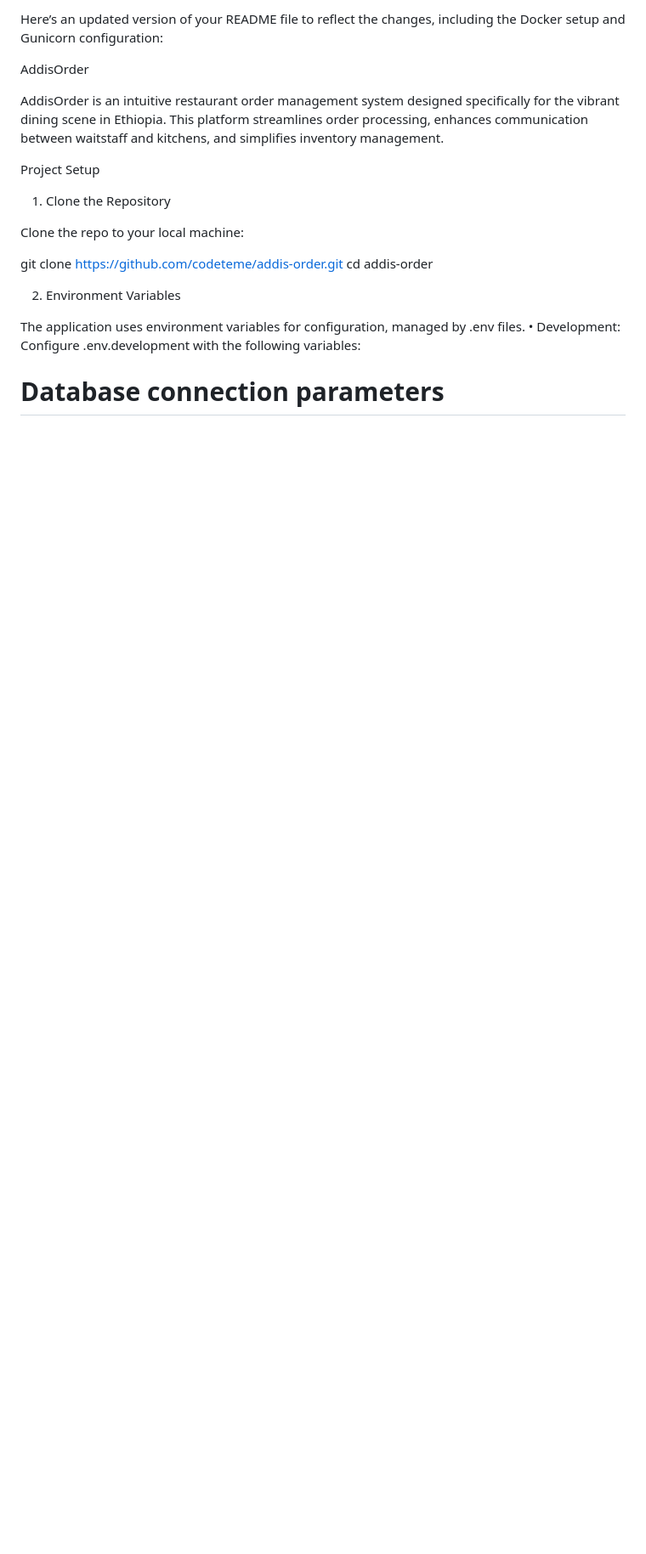
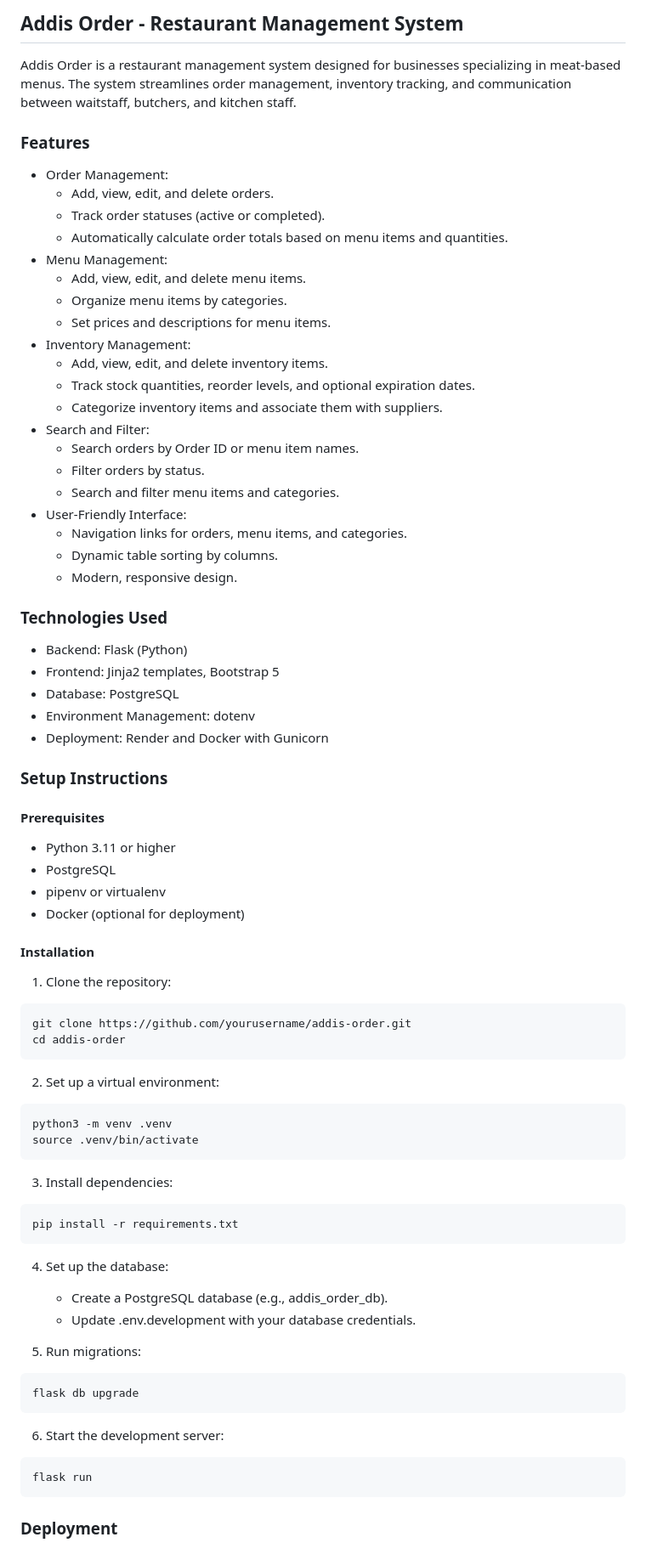
Before and after one commit to codeteme/addis-order, a Markdown page: README.md, the part around the change printed below. Shown: that part at 85% size. GitHub-like rendering; blank space fills up the shorter version.

````diff
--- a/README.md
+++ b/README.md
@@ -1,21 +1,78 @@
-Here’s an updated version of your README file to reflect the changes, including the Docker setup and Gunicorn configuration:
+##  Addis Order - Restaurant Management System
 
-AddisOrder
+Addis Order is a restaurant management system designed for businesses specializing in meat-based menus. The system streamlines order management, inventory tracking, and communication between waitstaff, butchers, and kitchen staff.
 
-AddisOrder is an intuitive restaurant order management system designed specifically for the vibrant dining scene in Ethiopia. This platform streamlines order processing, enhances communication between waitstaff and kitchens, and simplifies inventory management.
+### Features
 
-Project Setup
+* Order Management:
+	* Add, view, edit, and delete orders.
+	* Track order statuses (active or completed).
+	* Automatically calculate order totals based on menu items and quantities.
+* Menu Management:
+	* Add, view, edit, and delete menu items.
+	* Organize menu items by categories.
+	* Set prices and descriptions for menu items.
+* Inventory Management:
+	* Add, view, edit, and delete inventory items.
+	* Track stock quantities, reorder levels, and optional expiration dates.
+	* Categorize inventory items and associate them with suppliers.
+* Search and Filter:
+	* Search orders by Order ID or menu item names.
+	* Filter orders by status.
+	* Search and filter menu items and categories.
+* User-Friendly Interface:
+	* Navigation links for orders, menu items, and categories.
+	* Dynamic table sorting by columns.
+	* Modern, responsive design.
 
-1. Clone the Repository
+### Technologies Used
 
-Clone the repo to your local machine:
+* Backend: Flask (Python)
+* Frontend: Jinja2 templates, Bootstrap 5
+* Database: PostgreSQL
+* Environment Management: dotenv
+* Deployment: Render and Docker with Gunicorn
 
-git clone https://github.com/codeteme/addis-order.git
+### Setup Instructions
+
+#### Prerequisites
+
+* Python 3.11 or higher
+* PostgreSQL
+* pipenv or virtualenv
+* Docker (optional for deployment)
+
+#### Installation
+
+1. Clone the repository:
+```
+git clone https://github.com/yourusername/addis-order.git
 cd addis-order
+```
 
-2. Environment Variables
+2. Set up a virtual environment:
+```
+python3 -m venv .venv
+source .venv/bin/activate
+```
 
-The application uses environment variables for configuration, managed by .env files.
-	•	Development: Configure .env.development with the following variables:
+3. Install dependencies:
+```
+pip install -r requirements.txt
+```
 
-# Database connection parameters
+4. Set up the database:
+	* Create a PostgreSQL database (e.g., addis_order_db).
+	* Update .env.development with your database credentials.
+
+5.	Run migrations:
+```
+flask db upgrade
+```
+
+6. Start the development server:
+```
+flask run
+```
+### Deployment
+
````
Also changed, not shown: other parts of README.md (+51 -114 lines).
